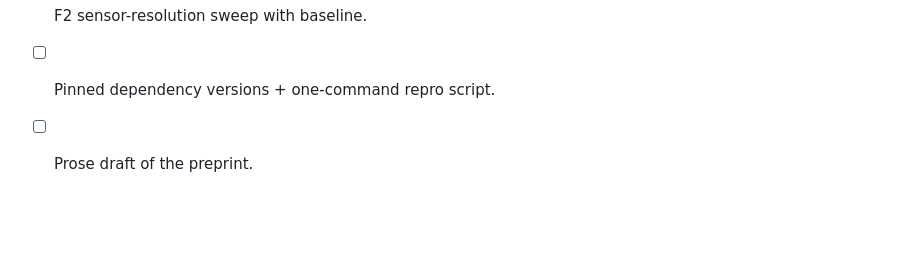
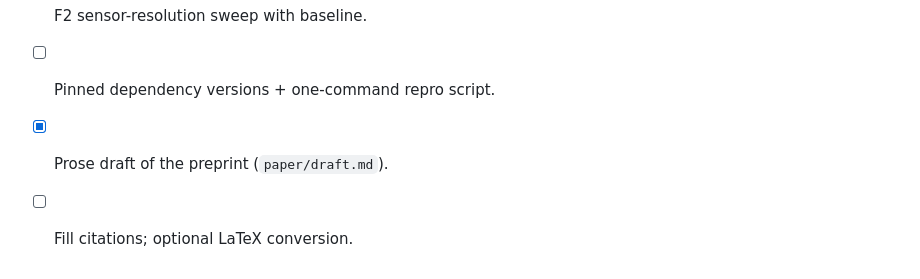
Before and after one commit to iami180/test-app, a Markdown page: paper/outline.md, the part around the change. Rendered like a GitHub page; blank space fills up the shorter version.

```diff
--- a/paper/outline.md
+++ b/paper/outline.md
@@ -77,4 +77,5 @@ L2. Code and experiments are released.
 - [x] F1 multi-seed figure + table.
 - [x] F2 sensor-resolution sweep with baseline.
 - [ ] Pinned dependency versions + one-command repro script.
-- [ ] Prose draft of the preprint.
+- [x] Prose draft of the preprint (`paper/draft.md`).
+- [ ] Fill citations; optional LaTeX conversion.
```
Also changed, not shown: paper/draft.md (added, +144 -0 lines).
